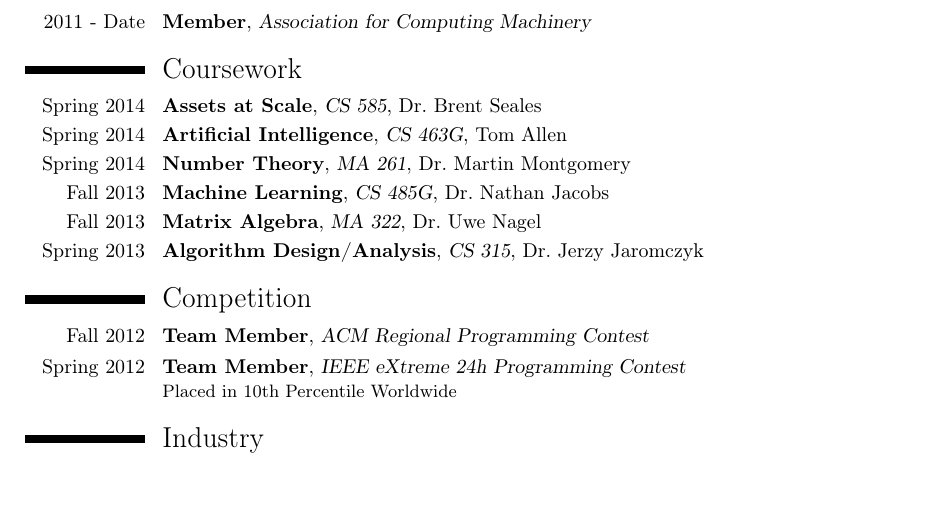
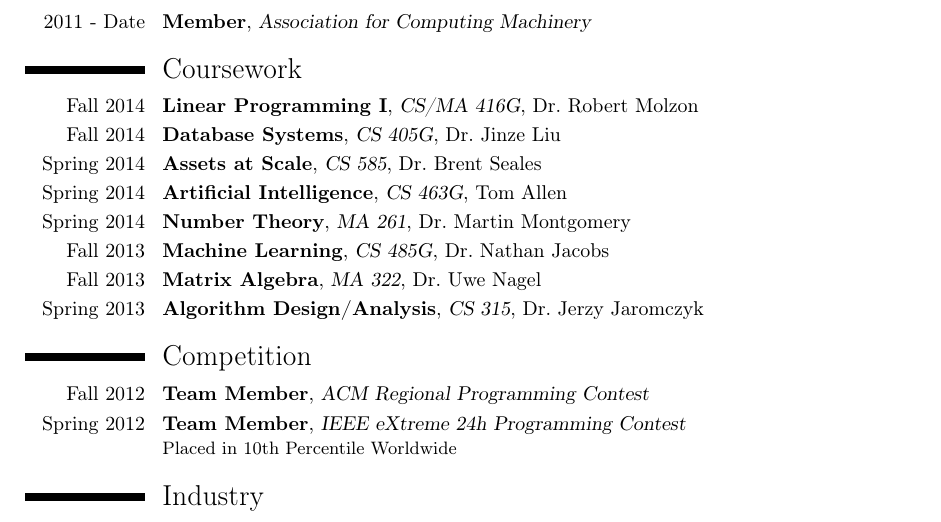
Before and after one commit to connorgreenwell/resume, a LaTeX CV (cv.tex): part of page 2 of 2, cut so that both start at the same text, the shorter picture padded with empty space. Compiled offline with pdfLaTeX.

Commit message:
fall 2014 classes

```diff
--- a/cv.tex
+++ b/cv.tex
@@ -44,6 +44,8 @@
 \cventry{2011 - Date}{Member}{Association for Computing Machinery}{}{}{}
 
 \section{Coursework}
+\cventry{Fall 2014}{Linear Programming I}{CS/MA 416G}{Dr.~Robert Molzon}{}{}
+\cventry{Fall 2014}{Database Systems}{CS 405G}{Dr.~Jinze Liu}{}{}
 \cventry{Spring 2014}{Assets at Scale}{CS 585}{Dr.~Brent Seales}{}{}
 \cventry{Spring 2014}{Artificial Intelligence}{CS 463G}{Tom Allen}{}{}
 \cventry{Spring 2014}{Number Theory}{MA 261}{Dr.~Martin Montgomery}{}{}
```
